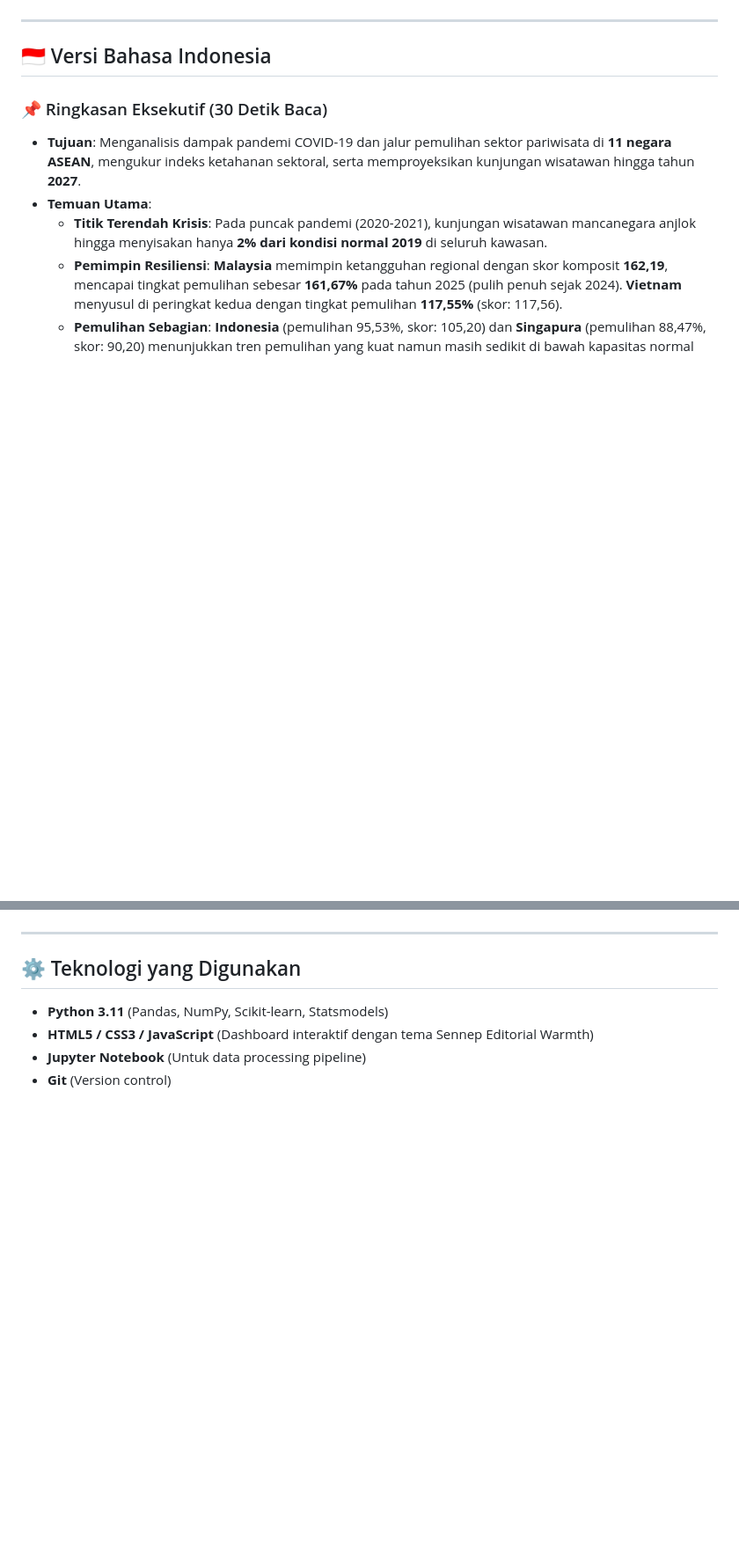
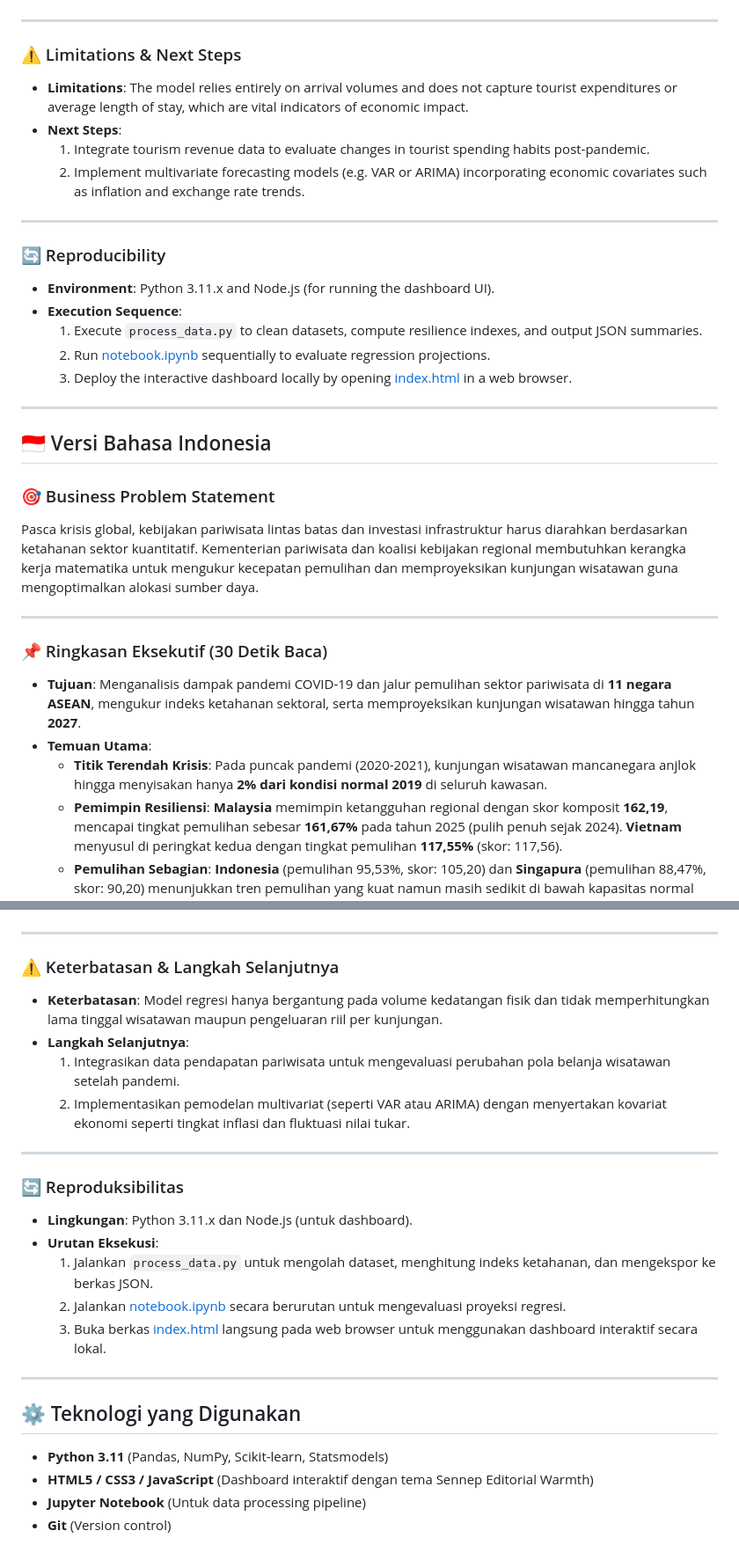
Before and after one commit to izamrosiawan/asean-economic-recovery, a Markdown page: README.md, 2 parts joined by grey strips. Shown at 88% size. GitHub-like rendering; blank space fills up the shorter version.

```diff
--- a/README.md
+++ b/README.md
@@ -58,8 +75,30 @@ Modeled using OLS linear regression of the recovery years (2021-2025), the total
 
 ---
 
+### ⚠️ Limitations & Next Steps
+* **Limitations**: The model relies entirely on arrival volumes and does not capture tourist expenditures or average length of stay, which are vital indicators of economic impact.
+* **Next Steps**:
+  1. Integrate tourism revenue data to evaluate changes in tourist spending habits post-pandemic.
+  2. Implement multivariate forecasting models (e.g. VAR or ARIMA) incorporating economic covariates such as inflation and exchange rate trends.
+
+---
+
+### 🔄 Reproducibility
+* **Environment**: Python 3.11.x and Node.js (for running the dashboard UI).
+* **Execution Sequence**:
+  1. Execute `process_data.py` to clean datasets, compute resilience indexes, and output JSON summaries.
+  2. Run [notebook.ipynb](notebook.ipynb) sequentially to evaluate regression projections.
+  3. Deploy the interactive dashboard locally by opening [index.html](index.html) in a web browser.
+
+---
+
 <a name="bahasa-indonesia"></a>
 ## 🇮🇩 Versi Bahasa Indonesia
+
+### 🎯 Business Problem Statement
+Pasca krisis global, kebijakan pariwisata lintas batas dan investasi infrastruktur harus diarahkan berdasarkan ketahanan sektor kuantitatif. Kementerian pariwisata dan koalisi kebijakan regional membutuhkan kerangka kerja matematika untuk mengukur kecepatan pemulihan dan memproyeksikan kunjungan wisatawan guna mengoptimalkan alokasi sumber daya.
+
+---
 
 ### 📌 Ringkasan Eksekutif (30 Detik Baca)
 * **Tujuan**: Menganalisis dampak pandemi COVID-19 dan jalur pemulihan sektor pariwisata di **11 negara ASEAN**, mengukur indeks ketahanan sektoral, serta memproyeksikan kunjungan wisatawan hingga tahun **2027**.
@@ -112,6 +163,23 @@ Menggunakan model Regresi Linear OLS, total kunjungan ke kawasan ASEAN diproyeks
 
 ---
 
+### ⚠️ Keterbatasan & Langkah Selanjutnya
+* **Keterbatasan**: Model regresi hanya bergantung pada volume kedatangan fisik dan tidak memperhitungkan lama tinggal wisatawan maupun pengeluaran riil per kunjungan.
+* **Langkah Selanjutnya**:
+  1. Integrasikan data pendapatan pariwisata untuk mengevaluasi perubahan pola belanja wisatawan setelah pandemi.
+  2. Implementasikan pemodelan multivariat (seperti VAR atau ARIMA) dengan menyertakan kovariat ekonomi seperti tingkat inflasi dan fluktuasi nilai tukar.
+
+---
+
+### 🔄 Reproduksibilitas
+* **Lingkungan**: Python 3.11.x dan Node.js (untuk dashboard).
+* **Urutan Eksekusi**:
+  1. Jalankan `process_data.py` untuk mengolah dataset, menghitung indeks ketahanan, dan mengekspor ke berkas JSON.
+  2. Jalankan [notebook.ipynb](notebook.ipynb) secara berurutan untuk mengevaluasi proyeksi regresi.
+  3. Buka berkas [index.html](index.html) langsung pada web browser untuk menggunakan dashboard interaktif secara lokal.
+
+---
+
 ## ⚙️ Teknologi yang Digunakan
 * **Python 3.11** (Pandas, NumPy, Scikit-learn, Statsmodels)
 * **HTML5 / CSS3 / JavaScript** (Dashboard interaktif dengan tema Sennep Editorial Warmth)
```
Also changed, not shown: other parts of README.md (+29 -0 lines).
